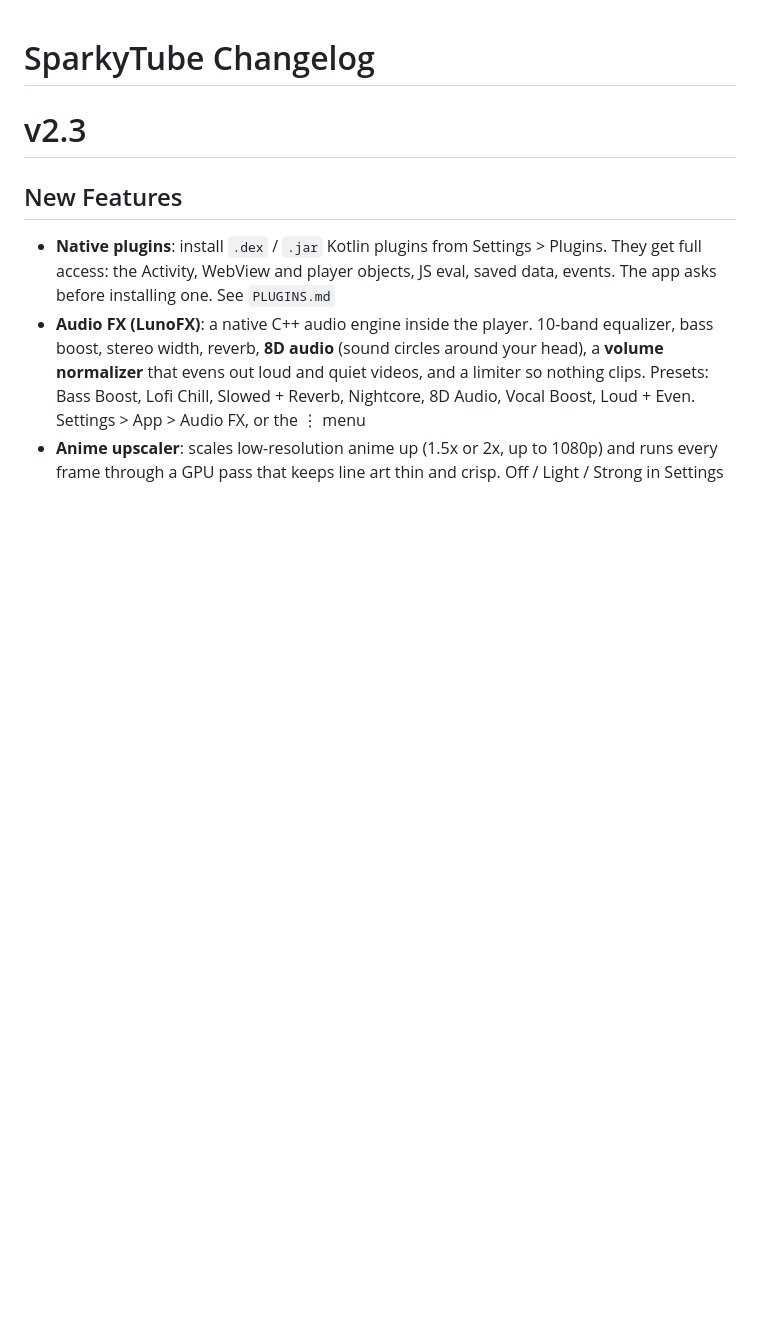
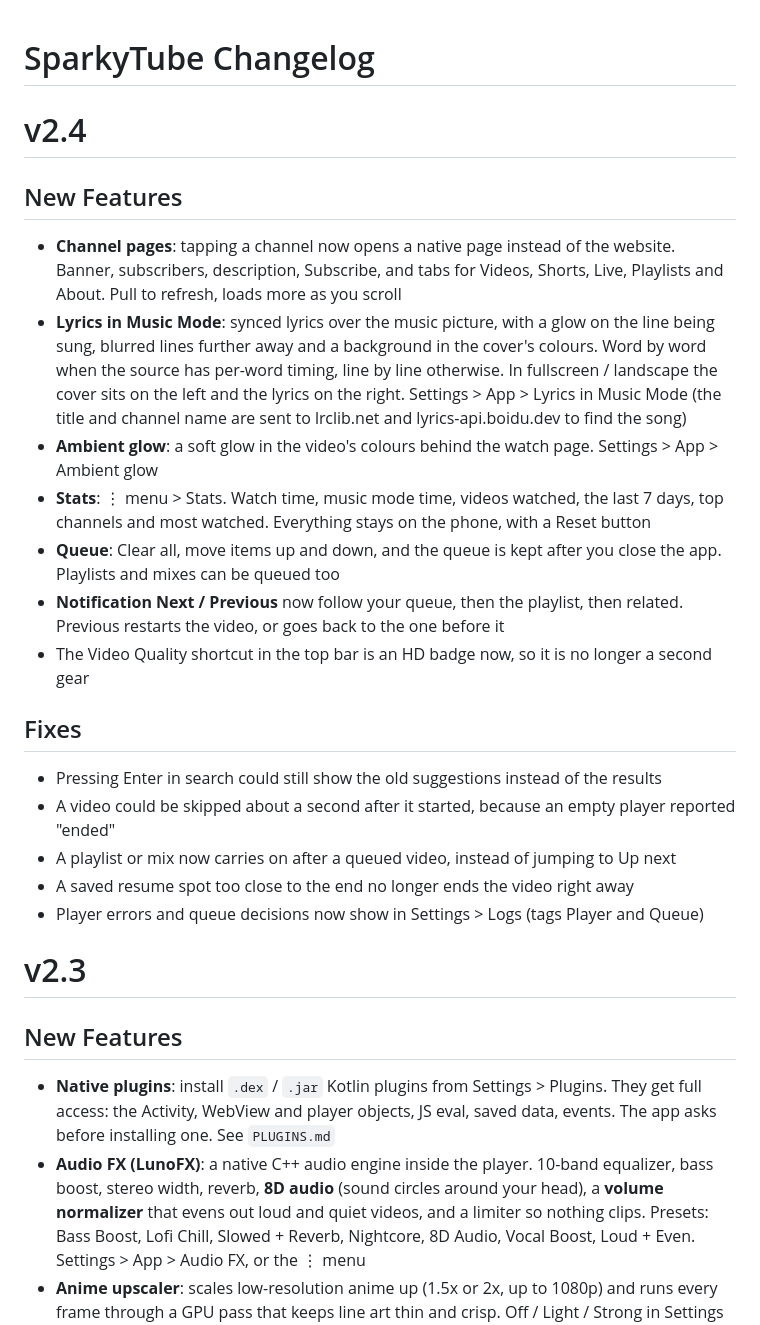
Before and after one commit to sparkynox/SparkyTube, a Markdown page: CHANGELOG.md, the part around the change. Drawn GitHub-style; blank space fills up the shorter version.

```diff
--- a/CHANGELOG.md
+++ b/CHANGELOG.md
@@ -1,4 +1,24 @@
 # SparkyTube Changelog
+
+# v2.4
+
+## New Features
+
+- **Channel pages**: tapping a channel now opens a native page instead of the website. Banner, subscribers, description, Subscribe, and tabs for Videos, Shorts, Live, Playlists and About. Pull to refresh, loads more as you scroll
+- **Lyrics in Music Mode**: synced lyrics over the music picture, with a glow on the line being sung, blurred lines further away and a background in the cover's colours. Word by word when the source has per-word timing, line by line otherwise. In fullscreen / landscape the cover sits on the left and the lyrics on the right. Settings > App > Lyrics in Music Mode (the title and channel name are sent to lrclib.net and lyrics-api.boidu.dev to find the song)
+- **Ambient glow**: a soft glow in the video's colours behind the watch page. Settings > App > Ambient glow
+- **Stats**: ⋮ menu > Stats. Watch time, music mode time, videos watched, the last 7 days, top channels and most watched. Everything stays on the phone, with a Reset button
+- **Queue**: Clear all, move items up and down, and the queue is kept after you close the app. Playlists and mixes can be queued too
+- **Notification Next / Previous** now follow your queue, then the playlist, then related. Previous restarts the video, or goes back to the one before it
+- The Video Quality shortcut in the top bar is an HD badge now, so it is no longer a second gear
+
+## Fixes
+
+- Pressing Enter in search could still show the old suggestions instead of the results
+- A video could be skipped about a second after it started, because an empty player reported "ended"
+- A playlist or mix now carries on after a queued video, instead of jumping to Up next
+- A saved resume spot too close to the end no longer ends the video right away
+- Player errors and queue decisions now show in Settings > Logs (tags Player and Queue)
 
 # v2.3
 
```
Also changed, not shown: README.md (+2 -2 lines).
